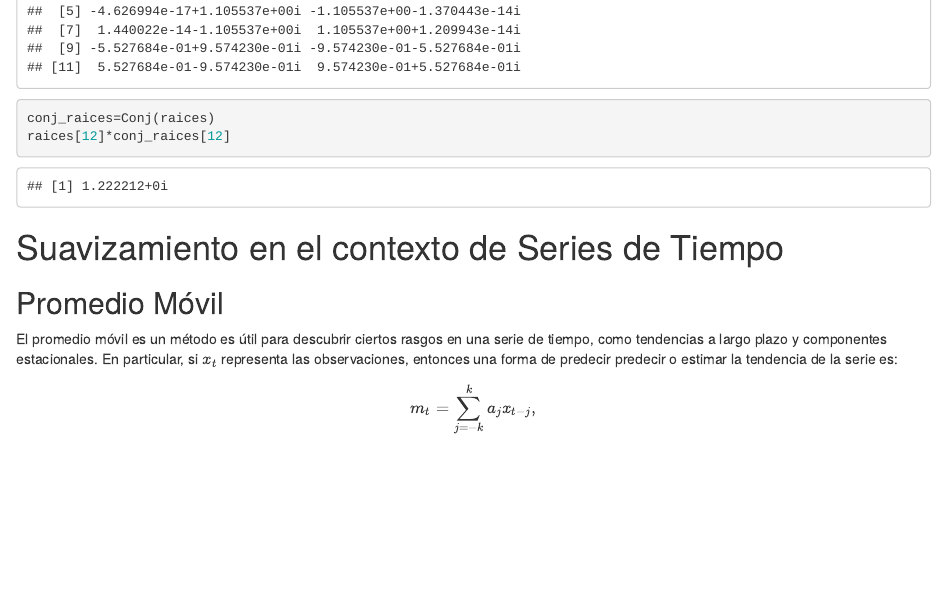
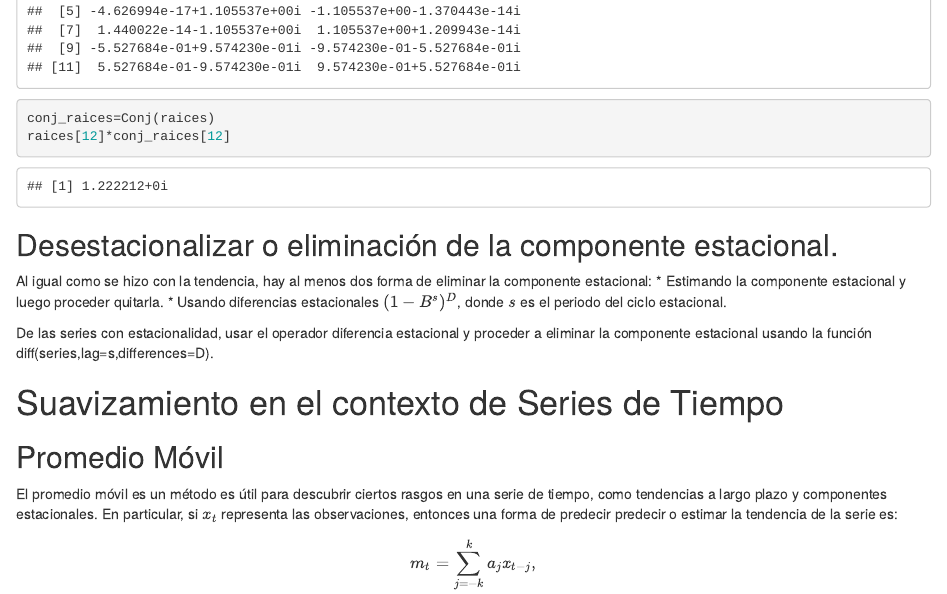
Before and after one commit to sacalderonv/Descriptivo-Series-Univariadas, an R Markdown document (index.Rmd): the page in a window 1100 px wide, from 13510 px down. Rendered offline with R 4.5, knitr and Pandoc, with nearby package versions; code that draws random numbers runs with fixed seeds of ours; some code elsewhere in the file could not run offline.

Commit message:
Actualización

````diff
--- a/index.Rmd
+++ b/index.Rmd
@@ -1008,6 +1008,13 @@ raices
 conj_raices=Conj(raices)
 raices[12]*conj_raices[12]
 ```
+## Desestacionalizar o eliminación de la componente estacional.
+Al igual como se hizo con la tendencia, hay al menos dos forma de eliminar la componente estacional:
+* Estimando la componente estacional y luego proceder quitarla.
+* Usando diferencias estacionales $(1-B^s)^D$, donde $s$ es el periodo del ciclo estacional.
+
+De las series con estacionalidad, usar el operador diferencia estacional y proceder a eliminar la componente estacional usando la función diff(series,lag=s,differences=D).
+
 
 
 # Suavizamiento en el contexto de Series de Tiempo
````
Also changed, not shown: 1 other file.
